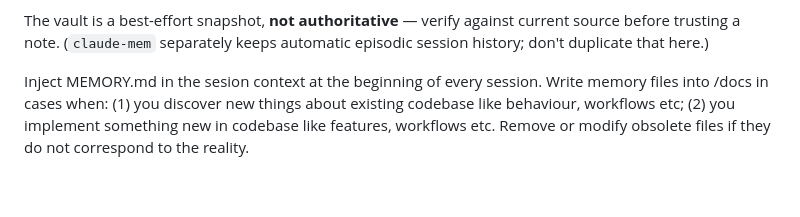
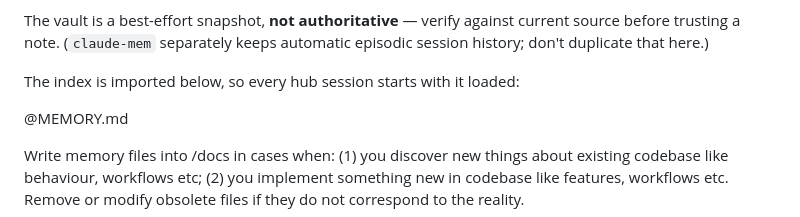
Before and after one commit to gwaxG/hub, a Markdown page: CLAUDE.md, the part around the change. GitHub-like rendering; blank space fills up the shorter version.

Commit message:
hub: auto-load MEMORY.md index via CLAUDE.md import
Co-Authored-By: Claude Opus 5.5 <noreply@anthropic.com>

```diff
--- a/CLAUDE.md
+++ b/CLAUDE.md
@@ -64,7 +64,10 @@ The vault is a best-effort snapshot, **not authoritative** — verify against
 current source before trusting a note. (`claude-mem` separately keeps automatic
 episodic session history; don't duplicate that here.)
 
-Inject MEMORY.md in the sesion context at the beginning of every session.
+The index is imported below, so every hub session starts with it loaded:
+
+@MEMORY.md
+
 Write memory files into /docs in cases when:
   (1) you discover new things about existing codebase like behaviour, workflows etc;
   (2) you implement something new in codebase like features, workflows etc.
```
